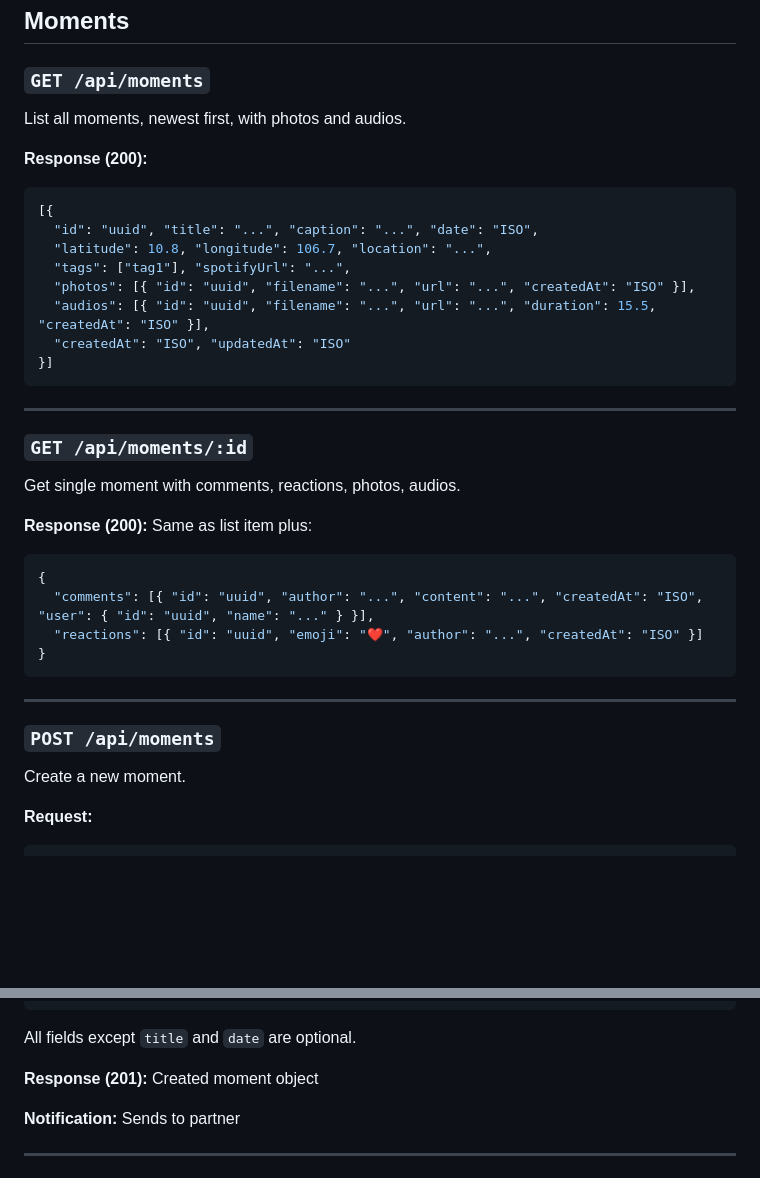
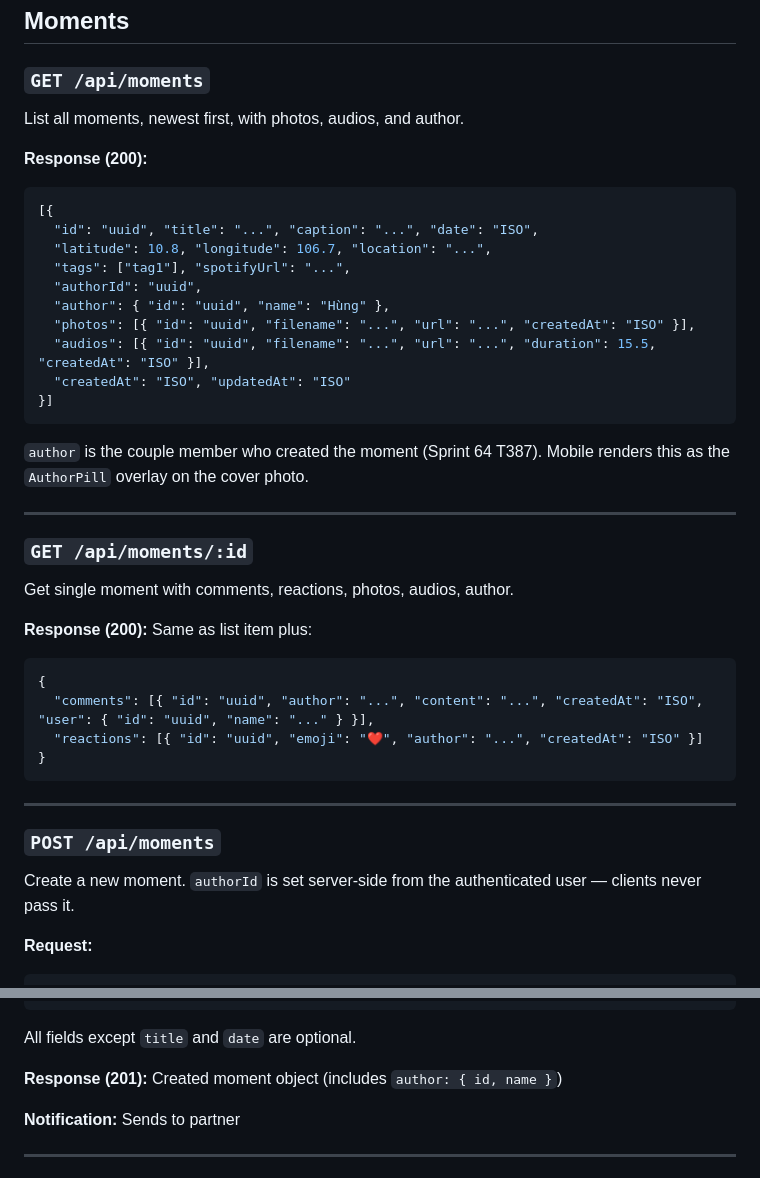
Before and after one commit to VinhHung1999/love-memories, a Markdown page: docs/technical/api-reference.md, 2 parts joined by grey strips. Drawn GitHub-style; blank space fills up the shorter version.

Commit message:
docs(T387): Moment.authorId FK in schema + author field in API response
Sprint 64 T387 shipped Moment.authorId ON DELETE RESTRICT plus mobile
AuthorPill. Close the loop on Boss's mandatory "code change = doc update"
rule: database-schema.md now lists the field + FK policy; api-reference.md
now shows `author: { id, name }` in /api/moments list/detail/create.

Co-Authored-By: Claude Opus 4.7 <noreply@anthropic.com>

````diff
--- a/docs/technical/api-reference.md
+++ b/docs/technical/api-reference.md
@@ -584,7 +584,7 @@ Proxy CDN image for shared item (CORS bypass).
 
 ### `GET /api/moments`
 
-List all moments, newest first, with photos and audios.
+List all moments, newest first, with photos, audios, and author.
 
 **Response (200):**
 ```json
@@ -592,17 +592,22 @@ List all moments, newest first, with photos and audios.
   "id": "uuid", "title": "...", "caption": "...", "date": "ISO",
   "latitude": 10.8, "longitude": 106.7, "location": "...",
   "tags": ["tag1"], "spotifyUrl": "...",
+  "authorId": "uuid",
+  "author": { "id": "uuid", "name": "Hùng" },
   "photos": [{ "id": "uuid", "filename": "...", "url": "...", "createdAt": "ISO" }],
   "audios": [{ "id": "uuid", "filename": "...", "url": "...", "duration": 15.5, "createdAt": "ISO" }],
   "createdAt": "ISO", "updatedAt": "ISO"
 }]
 ```
 
+`author` is the couple member who created the moment (Sprint 64 T387). Mobile
+renders this as the `AuthorPill` overlay on the cover photo.
+
 ---
 
 ### `GET /api/moments/:id`
 
-Get single moment with comments, reactions, photos, audios.
+Get single moment with comments, reactions, photos, audios, author.
 
 **Response (200):** Same as list item plus:
 ```json
@@ -616,7 +621,8 @@ Get single moment with comments, reactions, photos, audios.
 
 ### `POST /api/moments`
 
-Create a new moment.
+Create a new moment. `authorId` is set server-side from the authenticated user —
+clients never pass it.
 
 **Request:**
 ```json
@@ -634,7 +640,7 @@ Create a new moment.
 
 All fields except `title` and `date` are optional.
 
-**Response (201):** Created moment object
+**Response (201):** Created moment object (includes `author: { id, name }`)
 
 **Notification:** Sends to partner
 
````
Also changed, not shown: docs/technical/database-schema.md (+6 -1 lines).
